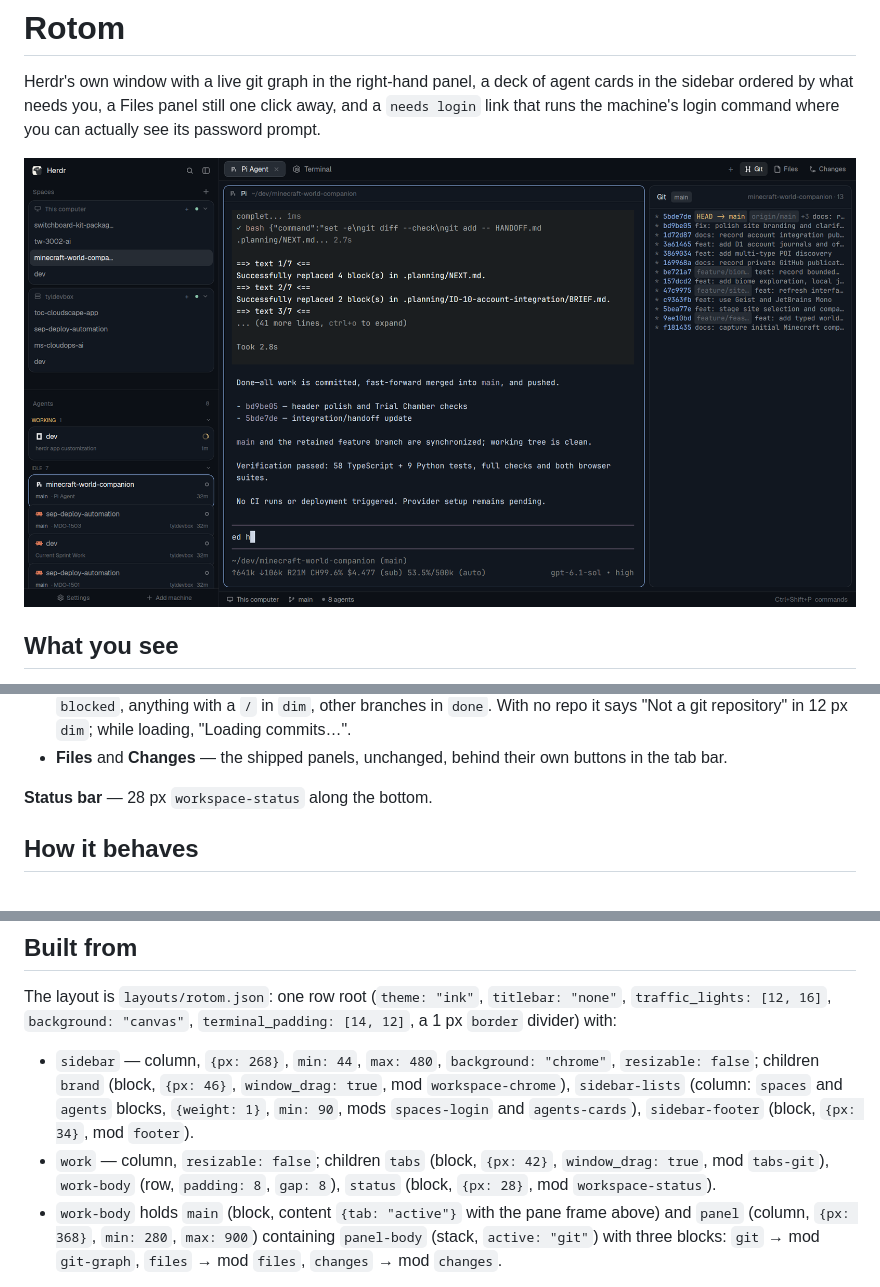
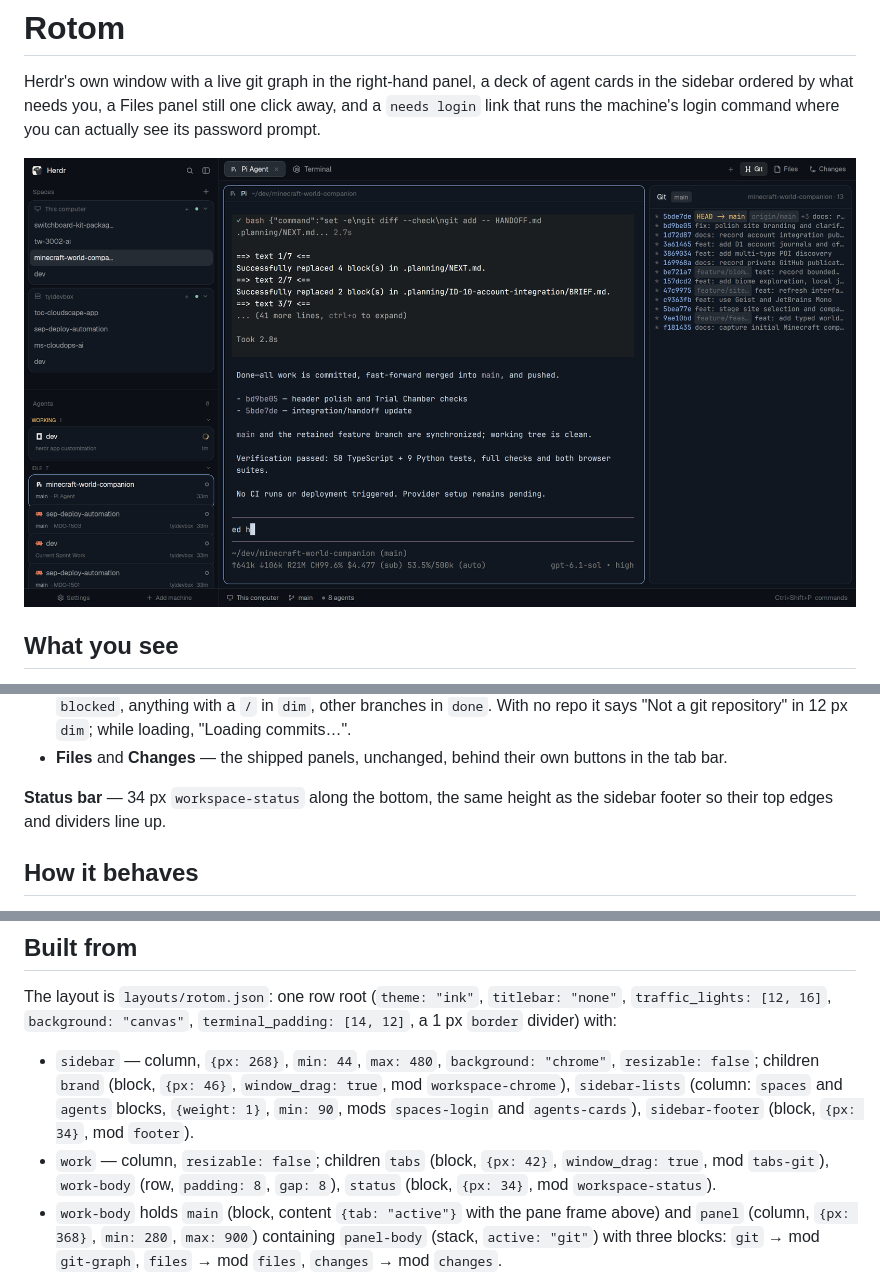
Before and after one commit to prillcode/rotom, a Markdown page: RECIPE.md, 3 parts joined by grey strips. Rendered like a GitHub page; pictures changed too: preview.png.

Commit message:
Line the status bar up with the sidebar footer

```diff
--- a/RECIPE.md
+++ b/RECIPE.md
@@ -73,7 +73,8 @@ panels, with **Git** active:
 - **Files** and **Changes** — the shipped panels, unchanged, behind their own
   buttons in the tab bar.
 
-**Status bar** — 28 px `workspace-status` along the bottom.
+**Status bar** — 34 px `workspace-status` along the bottom, the same height as
+the sidebar footer so their top edges and dividers line up.
 
 ## How it behaves
 
@@ -127,7 +128,7 @@ The layout is `layouts/rotom.json`: one row root (`theme: "ink"`,
   (block, `{px: 34}`, mod `footer`).
 - `work` — column, `resizable: false`; children `tabs` (block, `{px: 42}`,
   `window_drag: true`, mod `tabs-git`), `work-body` (row, `padding: 8`,
-  `gap: 8`), `status` (block, `{px: 28}`, mod `workspace-status`).
+  `gap: 8`), `status` (block, `{px: 34}`, mod `workspace-status`).
 - `work-body` holds `main` (block, content `{tab: "active"}` with the pane frame
   above) and `panel` (column, `{px: 368}`, `min: 280`, `max: 900`) containing
   `panel-body` (stack, `active: "git"`) with three blocks: `git` → mod
```
Also changed, not shown: 1 other file.
